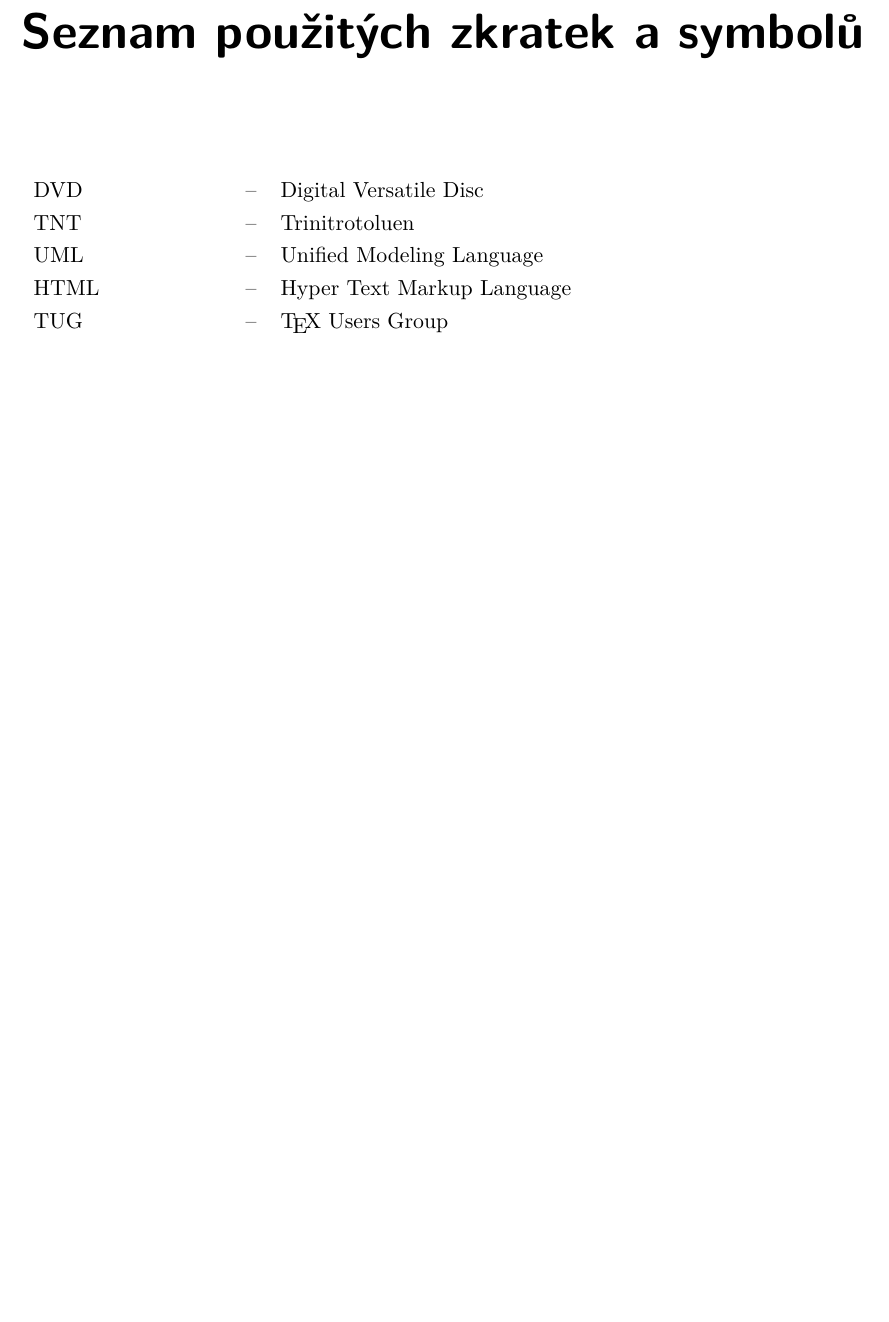
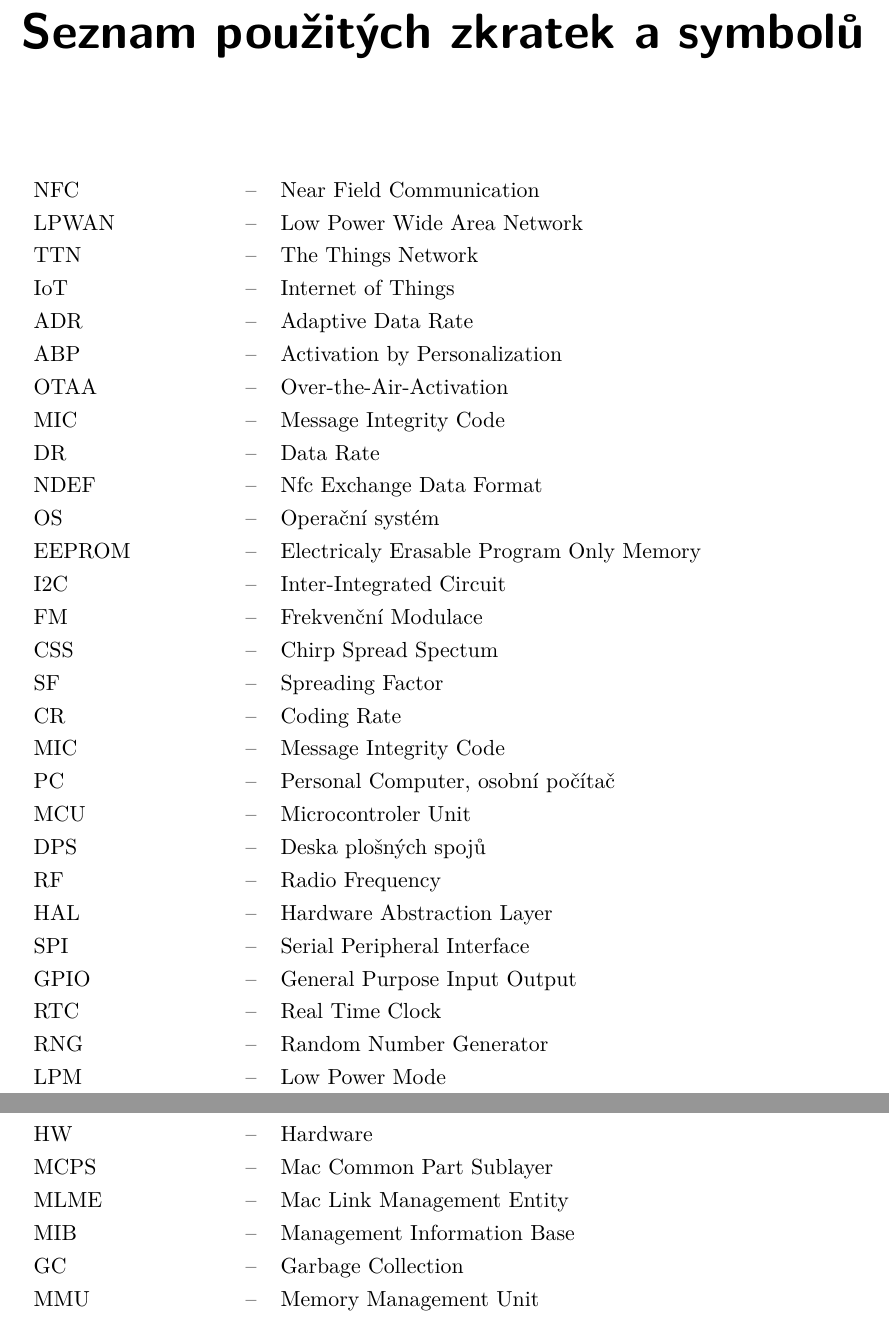
Before and after one commit to RichardBenes/bp_doc, a LaTeX thesis (BachelorThesis.tex): part of page 7 of 31 before the commit and two parts of pages 7 and 8 of 32 after it, the two joined at a grey line, cut so that both start at the same text, the shorter picture padded with empty space. Compiled offline with pdfLaTeX.

```diff
--- a/BachelorThesis.tex
+++ b/BachelorThesis.tex
@@ -8,15 +8,15 @@
 \usepackage[cpp]{diplomalst}
 
 % Zadame pozadovane vstupy pro generovani titulnich stran.
-\ThesisAuthor{Jiří Dvorský}
+\ThesisAuthor{Richard Beneš}
 
-\ThesisSupervisor{doc. Ing. Jan Novák, Ph.D.}
+\ThesisSupervisor{prof. Ing. Michal Prauzek, Ph.D.}
 
-\CzechThesisTitle{Ukázka sazby kvalifikační práce}
+\CzechThesisTitle{Zařízení pro komunikaci v síti LoRaWAN s přístupovým rozhraním NFC}
 
-\EnglishThesisTitle{Diploma Thesis Typesetting Demo}
+\EnglishThesisTitle{LoRaWAN Communication Device with NFC user Interface}
 
-\SubmissionYear{2016}
+\SubmissionYear{2025}
 
 \ThesisAssignmentFileName{InputPDFs/ThesisSpecification_BEN0233_vsboee2403E86C.pdf}
 
@@ -33,9 +34,38 @@
 
-\AddAcronym{DVD}{Digital Versatile Disc}
-\AddAcronym{TNT}{Trinitrotoluen}
-\AddAcronym{UML}{Unified Modeling Language}
-\AddAcronym{HTML}{Hyper Text Markup Language}
-\AddAcronym{TUG}{\TeX{} Users Group}
+\AddAcronym{NFC}{Near Field Communication}
+\AddAcronym{LPWAN}{Low Power Wide Area Network}
+\AddAcronym{TTN}{The Things Network}
+\AddAcronym{IoT}{Internet of Things}
+\AddAcronym{ADR}{Adaptive Data Rate}
+\AddAcronym{ABP}{Activation by Personalization}
+\AddAcronym{OTAA}{Over-the-Air-Activation}
+\AddAcronym{MIC}{Message Integrity Code}
+\AddAcronym{DR}{Data Rate}
+\AddAcronym{NDEF}{Nfc Exchange Data Format}
+\AddAcronym{OS}{Operační systém}
+\AddAcronym{EEPROM}{Electricaly Erasable Program Only Memory}
+\AddAcronym{I2C}{Inter-Integrated Circuit}
+\AddAcronym{FM}{Frekvenční Modulace}
+\AddAcronym{CSS}{Chirp Spread Spectum}
+\AddAcronym{SF}{Spreading Factor}
+\AddAcronym{CR}{Coding Rate}
+\AddAcronym{MIC}{Message Integrity Code}
+\AddAcronym{PC}{Personal Computer, osobní počítač}
+\AddAcronym{MCU}{Microcontroler Unit}
+\AddAcronym{DPS}{Deska plošných spojů}
+\AddAcronym{RF}{Radio Frequency}
+\AddAcronym{HAL}{Hardware Abstraction Layer}
+\AddAcronym{SPI}{Serial Peripheral Interface}
+\AddAcronym{GPIO}{General Purpose Input Output}
+\AddAcronym{RTC}{Real Time Clock}
+\AddAcronym{RNG}{Random Number Generator}
+\AddAcronym{LPM}{Low Power Mode}
+\AddAcronym{HW}{Hardware}
+\AddAcronym{MCPS}{Mac Common Part Sublayer}
+\AddAcronym{MLME}{Mac Link Management Entity}
+\AddAcronym{MIB}{Management Information Base}
+\AddAcronym{GC}{Garbage Collection}
+\AddAcronym{MMU}{Memory Management Unit}
 
 \addbibresource{biblatex-examples.bib}
 \addbibresource{coffee.bib}
```
Also changed, not shown: BachelorThesis.tex (9 more changed lines).
